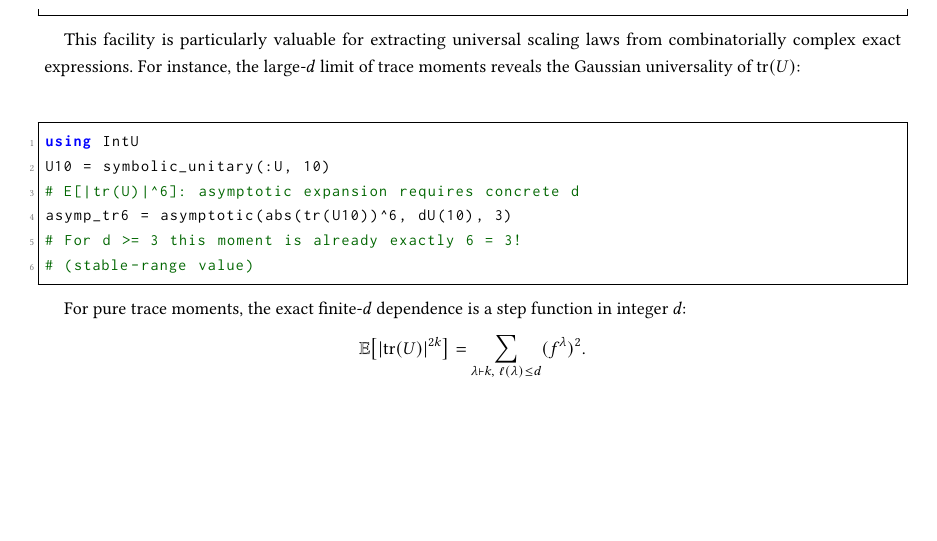
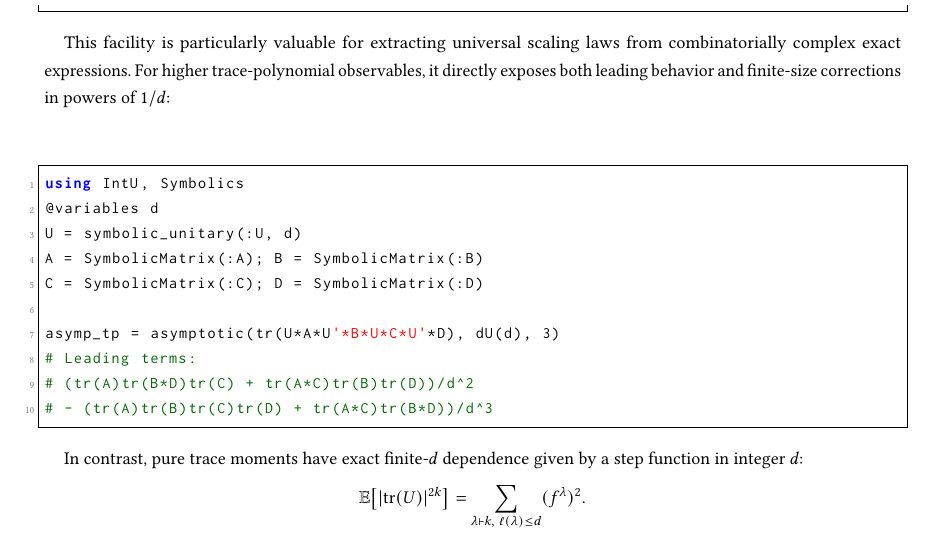
Before and after one commit to iitis/IntU.jl, a LaTeX paper (txt/manuscript.tex): part of page 12 of 24, cut so that both start at the same text, the shorter picture padded with empty space. Compiled offline with pdfLaTeX.

Commit message:
fix asymptotoc examples

```diff
--- a/txt/manuscript.tex
+++ b/txt/manuscript.tex
@@ -807,21 +807,25 @@ asymp_res = asymptotic(expr, dU(d), 4)
 \end{lstlisting}
 
 This facility is particularly valuable for extracting universal scaling laws
-from combinatorially complex exact expressions. For instance, the large-$d$
-limit of trace moments reveals the Gaussian universality of
-$\mathrm{tr}(U)$:
+from combinatorially complex exact expressions. For higher trace-polynomial
+observables, it directly exposes both leading behavior and finite-size
+corrections in powers of $1/d$:
 
 \begin{lstlisting}[language=Julia]
-using IntU
-U10 = symbolic_unitary(:U, 10)
-# E[|tr(U)|^6]: asymptotic expansion requires concrete d
-asymp_tr6 = asymptotic(abs(tr(U10))^6, dU(10), 3)
-# For d >= 3 this moment is already exactly 6 = 3!
-# (stable-range value)
+using IntU, Symbolics
+@variables d
+U = symbolic_unitary(:U, d)
+A = SymbolicMatrix(:A); B = SymbolicMatrix(:B)
+C = SymbolicMatrix(:C); D = SymbolicMatrix(:D)
+
+asymp_tp = asymptotic(tr(U*A*U'*B*U*C*U'*D), dU(d), 3)
+# Leading terms:
+# (tr(A)tr(B*D)tr(C) + tr(A*C)tr(B)tr(D))/d^2
+# - (tr(A)tr(B)tr(C)tr(D) + tr(A*C)tr(B*D))/d^3
 \end{lstlisting}
 
-For pure trace moments, the exact finite-$d$ dependence is a step function in
-integer $d$:
+In contrast, pure trace moments have exact finite-$d$ dependence given by a
+step function in integer $d$:
 \[
 \mathbb{E}\!\left[|\mathrm{tr}(U)|^{2k}\right]
 = \sum_{\lambda \vdash k,\ \ell(\lambda)\le d} (f^\lambda)^2.
```
Also changed, not shown: docs/src/asymptotic.md (+15 -7 lines).
